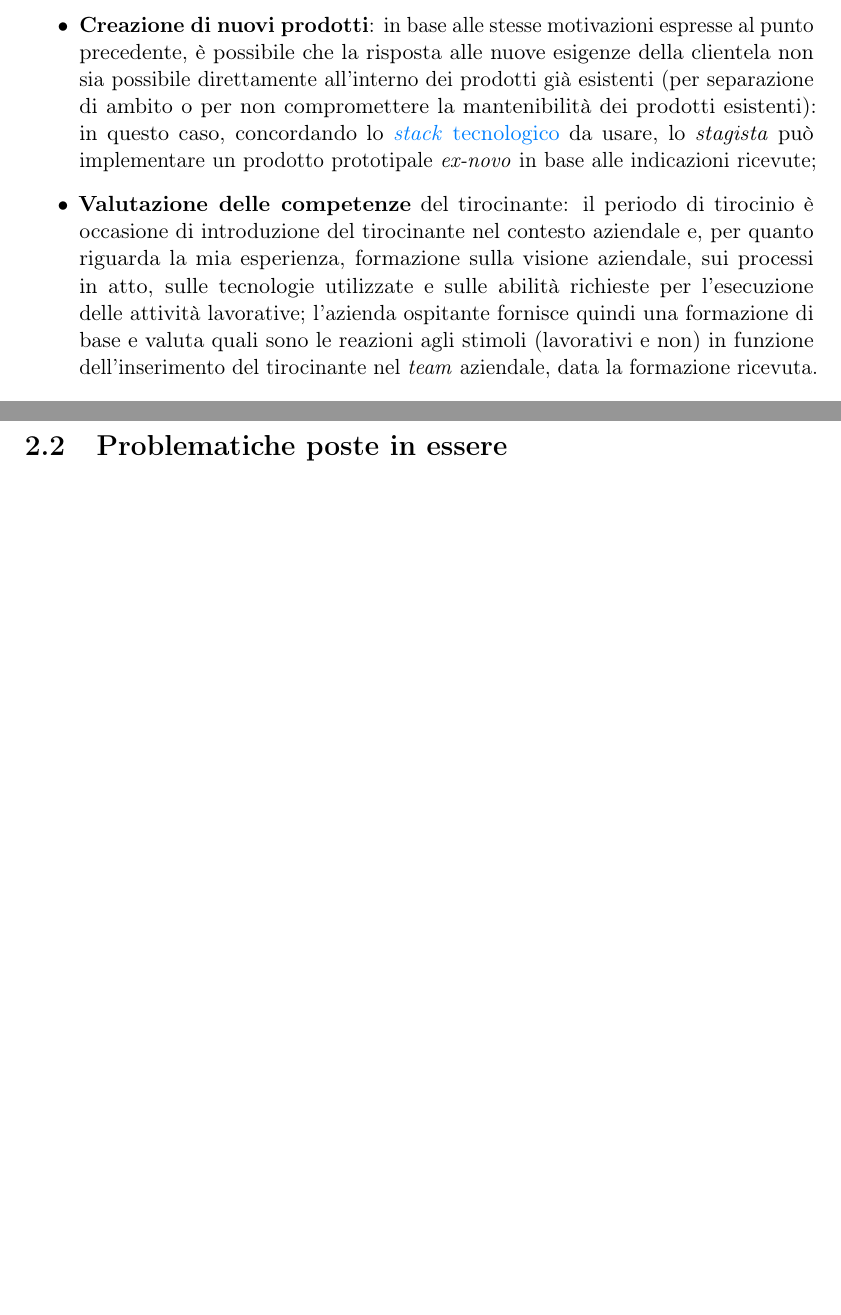
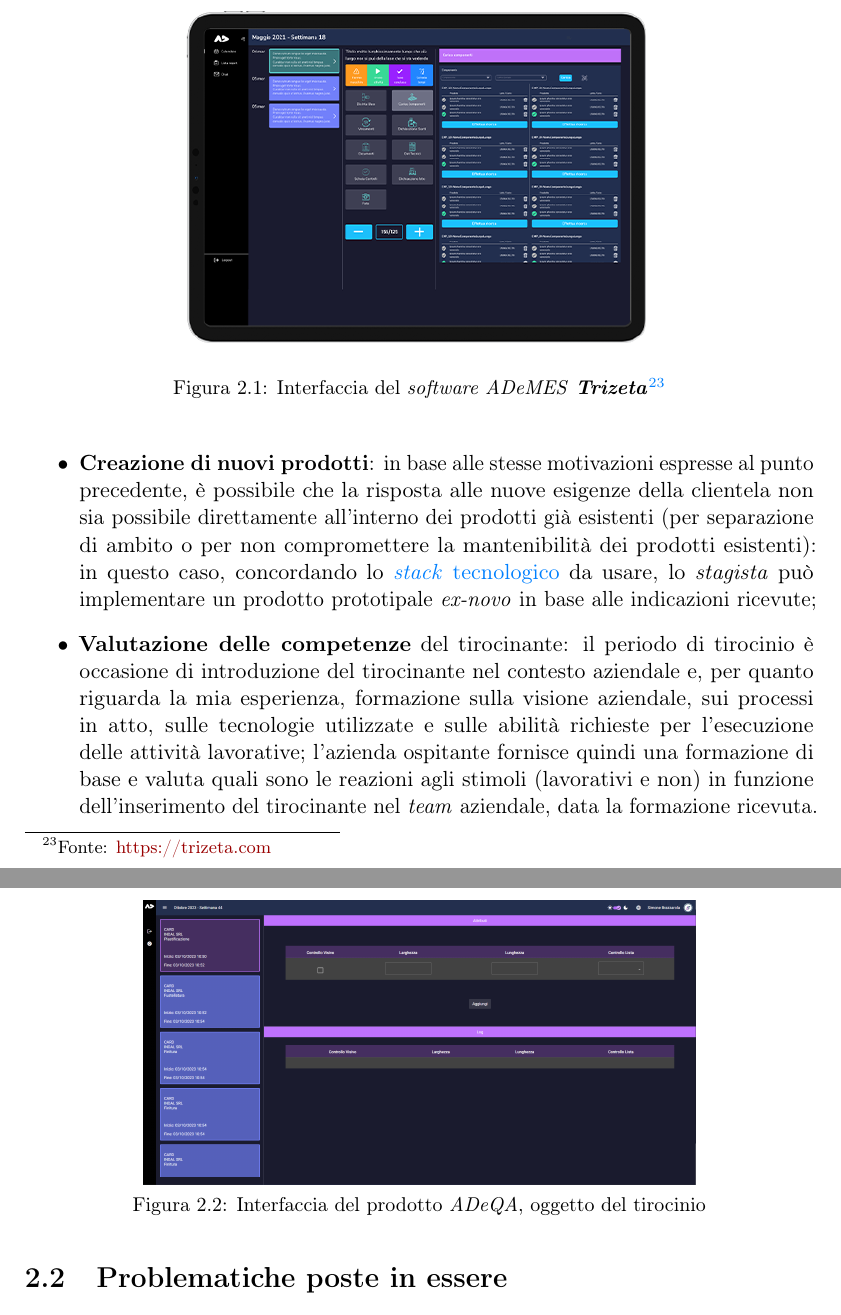
Before and after one commit to MatteoCus/Thesis, a LaTeX thesis (thesis.tex, which reads chapters/motivazioni-tirocinio.tex): two parts of pages 16 and 17 of 26 before the commit and two parts of pages 18 and 19 of 28 after it, joined at a grey line, cut at the place of the change, the shorter picture padded with empty space. Compiled offline with pdfLaTeX.

Commit message:
Ended 2.1

```diff
--- a/chapters/motivazioni-tirocinio.tex
+++ b/chapters/motivazioni-tirocinio.tex
@@ -12,10 +14,24 @@ In base a quanto ho potuto osservare e capire durante il periodo di \textit{stag
     può avvalersi (come nel mio caso) del parere motivato del tirocinante, tenendo conto del grado di maturità e delle caratteristiche del lavoro svolto per \textit{testare} le novità da introdurre;
     \item \textbf{Integrazione di prodotti esistenti}: il parco \textit{software \textbf{Trizeta}} è vasto ed eterogeneo e la clientela richiede spesso l'implementazione di nuove funzionalità per rispondere a nuove esigenze; un modo per eseguire
         una prima integrazione di tali funzionalità (in versione beta o di \textit{proof of concept}) si basa sul lavoro di uno o più tirocinanti;
+        \vspace{-20mm}
+        \begin{figure}[H]
+            \centering
+            \includegraphics[width=0.7\textwidth]{images/ademes.png}
+            \vspace{-15mm}
+            \caption[Interfaccia del \textit{software ADeMES}]{Interfaccia del \textit{software ADeMES} \textit{\textbf{Trizeta}}\footnotemark}
+        \end{figure}
+        \footnotetext{Fonte: \href{https://trizeta.com/ade-mes/}{https://trizeta.com}}
     \item \textbf{Creazione di nuovi prodotti}: in base alle stesse motivazioni espresse al punto precedente, è possibile che la risposta alle nuove esigenze della clientela non sia possibile direttamente all'interno dei prodotti già esistenti (per separazione di ambito o
         per non compromettere la mantenibilità dei prodotti esistenti): in questo caso, concordando lo \glslink{tech-stack}{\textit{stack} tecnologico} da usare, lo \textit{stagista} può implementare un prodotto prototipale \textit{ex-novo} in base alle indicazioni ricevute;
     \item \textbf{Valutazione delle competenze} del tirocinante: il periodo di tirocinio è occasione di introduzione del tirocinante nel contesto aziendale e, per quanto riguarda la mia esperienza, formazione sulla visione aziendale, sui processi in atto, sulle tecnologie utilizzate
         e sulle abilità richieste per l'esecuzione delle attività lavorative; l'azienda ospitante fornisce quindi una formazione di base e valuta quali sono le reazioni agli stimoli (lavorativi e non) in funzione dell'inserimento del tirocinante nel \textit{team} aziendale, data la formazione ricevuta.
+        \begin{figure}[H]
+            \centering
+            \includegraphics[width=0.7\textwidth]{images/dashboard.png}
+            % \vspace{-15mm}
+            \caption[Interfaccia del prodotto \textit{ADeQA}]{Interfaccia del prodotto \textit{ADeQA}, oggetto del tirocinio}
+        \end{figure}
 \end{itemize}
 \section{Problematiche poste in essere}
 
```
Also changed, not shown: chapters/contesto-svolgimento.tex (+2 -2 lines), config/packages.tex (+2 -0 lines), config/thesis-config.tex (+5 -0 lines), images/ademes.png (added), images/adesuite.png, images/dashboard.png (added), chapters/motivazioni-tirocinio.tex (2 more changed lines).
